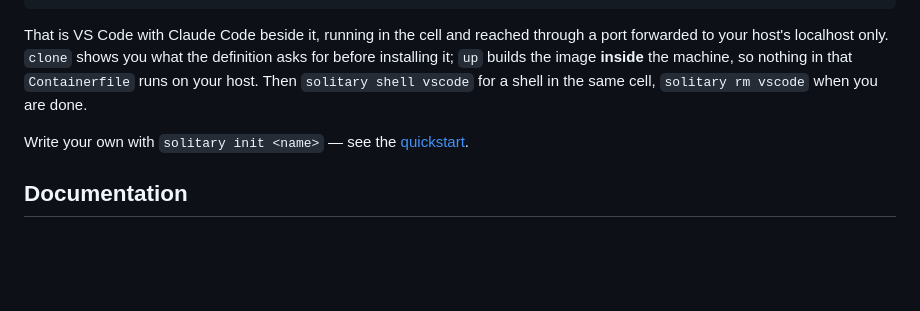
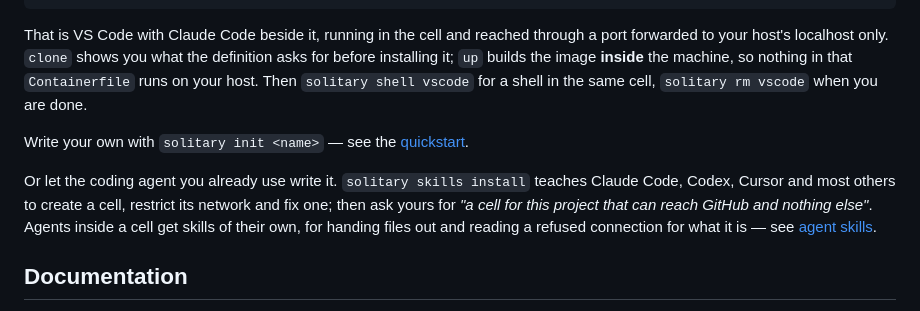
Before and after one commit to balakin/solitary, a Markdown page: README.md, the part around the change. Drawn GitHub-style; blank space fills up the shorter version.

Commit message:
docs: mention letting a coding agent write the first cell

```diff
--- a/README.md
+++ b/README.md
@@ -120,6 +120,13 @@ you are done.
 Write your own with `solitary init <name>` — see the
 [quickstart](https://solitary.balakin.io/docs/quickstart).
 
+Or let the coding agent you already use write it. `solitary skills install`
+teaches Claude Code, Codex, Cursor and most others to create a cell, restrict
+its network and fix one; then ask yours for _"a cell for this project that can
+reach GitHub and nothing else"_. Agents inside a cell get skills of their own,
+for handing files out and reading a refused connection for what it is — see
+[agent skills](https://solitary.balakin.io/docs/agent-skills).
+
 ## Documentation
 
 Everything else — the configuration reference, the command surface, networking,
```
